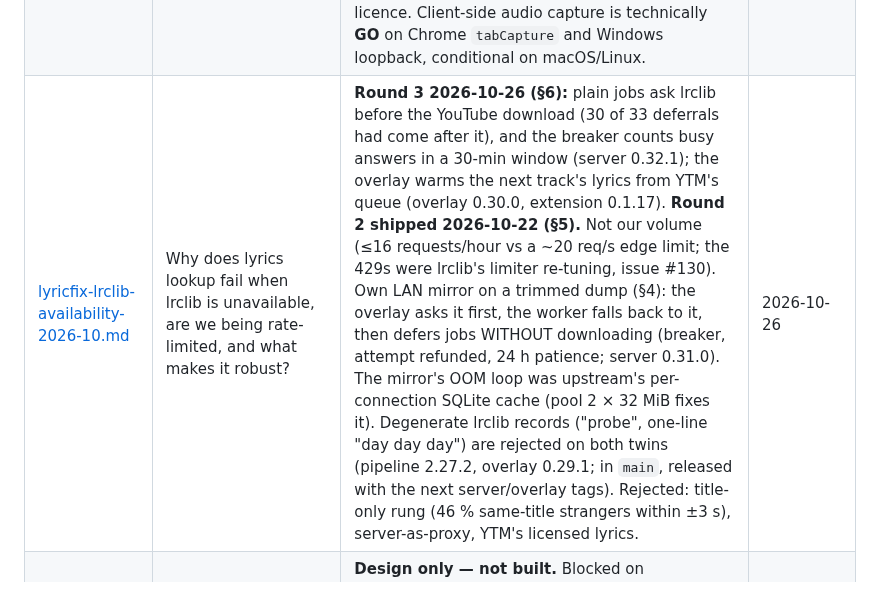
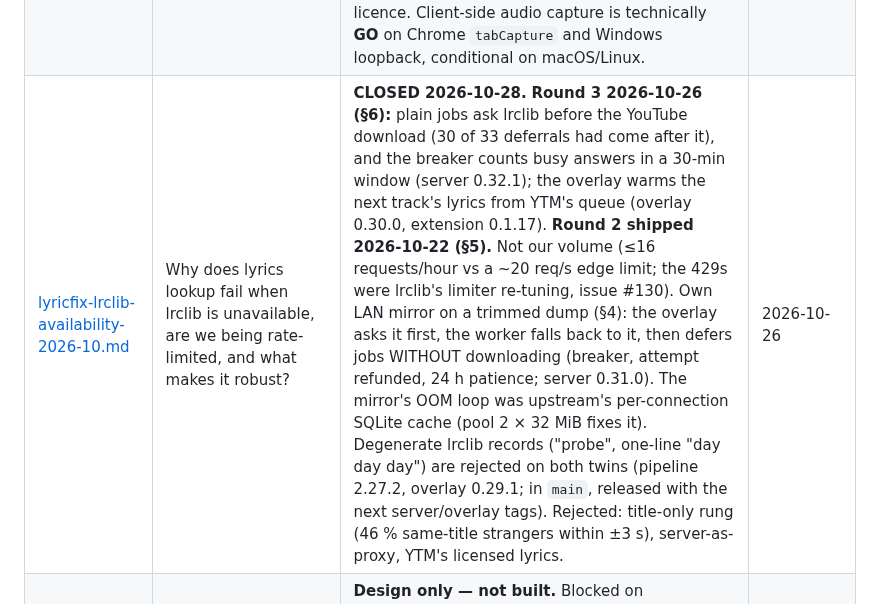
Before and after one commit to csermet/kashi, a Markdown page: docs/research/INDEX.md, the part around the change. GitHub-like rendering.

```diff
--- a/docs/research/INDEX.md
+++ b/docs/research/INDEX.md
@@ -17,7 +17,7 @@ re-derive an answer that was already paid for once.
 | [hizalama-v2-benchmark-2026-07.md](hizalama-v2-benchmark-2026-07.md) | For alignment v2: where do the timing errors actually come from, which separation model wins, and does windowed alignment work? | **Decided + acceptance met** — `kim-melband` becomes the separation default, `separation_mixback` → 0 (mixback measurably hurts), windowed alignment clears the bar (word MAE 191 ms, PCO@0.3 91.5%) and windowed documents score by lrclib-anchor agreement instead of the CTC-prob ramp. MMS-CTC stays the backbone. Also carries the eval-hardening backlog. | 2026-07-11 (decisions 07-12) |
 | [hizalama-zinciri-durum-2026-08.md](hizalama-zinciri-durum-2026-08.md) | Faz 8 opener: what does the shipped alignment chain actually do, and what does the archive say about it? | **Audit — three measurement defects confirmed, no implementation.** `quality_basis` is mislabelled `anchors` on every line-mode document (both line exits keep `windowed` while returning a prob score, and `_degrade_to_line` never recomputes) — nine of ten word-less documents ship at ≥0.94. The final score is computed over *surviving* words, so dropping bad lines raises it (Tarkan *Öp*: 1.00 with 19/40 flagged, −11 s offset). The 0.02/0.15 ramp was calibrated on full mixes but every document is now aligned on separated vocals — 51.4% of the archive scores exactly 1.00. Also: non-Latin lyrics fall out of word sync structurally (9 of 10 line-mode docs), and the 76 blocked jobs split two ways — the 43 that already have documents carry impossible hints (up to 3279 s), while **18 of the 29 document-less ones are genuine edit mismatches** (mashups and slowed edits) where the gate is right. Carries a same-day correction measured against a full reprocess wave. | 2026-08-05 |
 | [hizalama-yontem-adaylari-2026-08.md](hizalama-yontem-adaylari-2026-08.md) | Faz 8 second half: is there a better alignment method, and what does each candidate cost in licence, audio source and CPU? | **Decision input — one finding reorders the phase.** The aligner we ship (`mms-300m-1130-forced-aligner`, and `facebook/mms-300m` under it) is **CC-BY-NC-4.0**; the wrapper's own README says to use a different model commercially. `diffq` (CC-BY-NC) rides in as an unconditional `audio-separator` dependency, and the Kim RoFormer weights have no licence at all — a widely-repeated "relicensed to MIT" claim has no primary source and is treated as fabricated. So Faz 8 is not "is our alignment good enough" but "we need a different model anyway". Only **Qwen3-ForcedAligner-0.6B** is Apache-2.0 on both code and weights while claiming singing support; NeMo+Parakeet is clean but heavy and arm64-unverified; MFA 3.0 is strongest on Japanese but has no arm64. The cheap CJK fix (Yohane's Japanese karaoke checkpoint) inherits the NC licence. Client-side audio capture is technically **GO** on Chrome `tabCapture` and Windows loopback, conditional on macOS/Linux. | 2026-08-05 |
-| [lyricfix-lrclib-availability-2026-10.md](lyricfix-lrclib-availability-2026-10.md) | Why does lyrics lookup fail when lrclib is unavailable, are we being rate-limited, and what makes it robust? | **Round 3 2026-10-26 (§6):** plain jobs ask lrclib before the YouTube download (30 of 33 deferrals had come after it), and the breaker counts busy answers in a 30-min window (server 0.32.1); the overlay warms the next track's lyrics from YTM's queue (overlay 0.30.0, extension 0.1.17). **Round 2 shipped 2026-10-22 (§5).** Not our volume (≤16 requests/hour vs a ~20 req/s edge limit; the 429s were lrclib's limiter re-tuning, issue #130). Own LAN mirror on a trimmed dump (§4): the overlay asks it first, the worker falls back to it, then defers jobs WITHOUT downloading (breaker, attempt refunded, 24 h patience; server 0.31.0). The mirror's OOM loop was upstream's per-connection SQLite cache (pool 2 × 32 MiB fixes it). Degenerate lrclib records ("probe", one-line "day day day") are rejected on both twins (pipeline 2.27.2, overlay 0.29.1; in `main`, released with the next server/overlay tags). Rejected: title-only rung (46 % same-title strangers within ±3 s), server-as-proxy, YTM's licensed lyrics. | 2026-10-26 |
+| [lyricfix-lrclib-availability-2026-10.md](lyricfix-lrclib-availability-2026-10.md) | Why does lyrics lookup fail when lrclib is unavailable, are we being rate-limited, and what makes it robust? | **CLOSED 2026-10-28.** **Round 3 2026-10-26 (§6):** plain jobs ask lrclib before the YouTube download (30 of 33 deferrals had come after it), and the breaker counts busy answers in a 30-min window (server 0.32.1); the overlay warms the next track's lyrics from YTM's queue (overlay 0.30.0, extension 0.1.17). **Round 2 shipped 2026-10-22 (§5).** Not our volume (≤16 requests/hour vs a ~20 req/s edge limit; the 429s were lrclib's limiter re-tuning, issue #130). Own LAN mirror on a trimmed dump (§4): the overlay asks it first, the worker falls back to it, then defers jobs WITHOUT downloading (breaker, attempt refunded, 24 h patience; server 0.31.0). The mirror's OOM loop was upstream's per-connection SQLite cache (pool 2 × 32 MiB fixes it). Degenerate lrclib records ("probe", one-line "day day day") are rejected on both twins (pipeline 2.27.2, overlay 0.29.1; in `main`, released with the next server/overlay tags). Rejected: title-only rung (46 % same-title strangers within ±3 s), server-as-proxy, YTM's licensed lyrics. | 2026-10-26 |
 | [runtime-llm-tagging-memo.md](runtime-llm-tagging-memo.md) | Should an LLM tag uncovered lyric lines at ingest time, as a third fx layer? | **Design only — not built.** Blocked on determinism (the document contract promises byte-identical fx across runs) and operational surface (network dependency + API key in an all-local, best-effort pipeline). Full design sketch and explicit revisit triggers are recorded for a later phase. | 2026-07-19 |
 | [soft-offset-spike-2026-07.md](soft-offset-spike-2026-07.md) | Does shifting each line rigidly toward its lrclib anchor recover word-level precision? | **NO-GO** — measured −2.4 points PCO@0.3 at realistic anchor jitter against a +5 requirement; at j500 it injects anchor noise straight into word timings. P8 (productionize) dropped; the bench harness stays for future re-runs. | 2026-07-18 |
 | [durability-faz7.md](durability-faz7.md) | Do the archetypes and the new size presets survive a real desktop — display changes, sleep/wake, long runs, YTM full screen? | **Test plan — NOT RUN YET.** The cells no machine here can answer: they need Caner's Windows and Mac. Fill the Result column in place. | 2026-07-28 |
```
Also changed, not shown: docs/research/lyricfix-lrclib-availability-2026-10.md (+17 -2 lines), docs/roadmap.md (+1 -1 lines).
